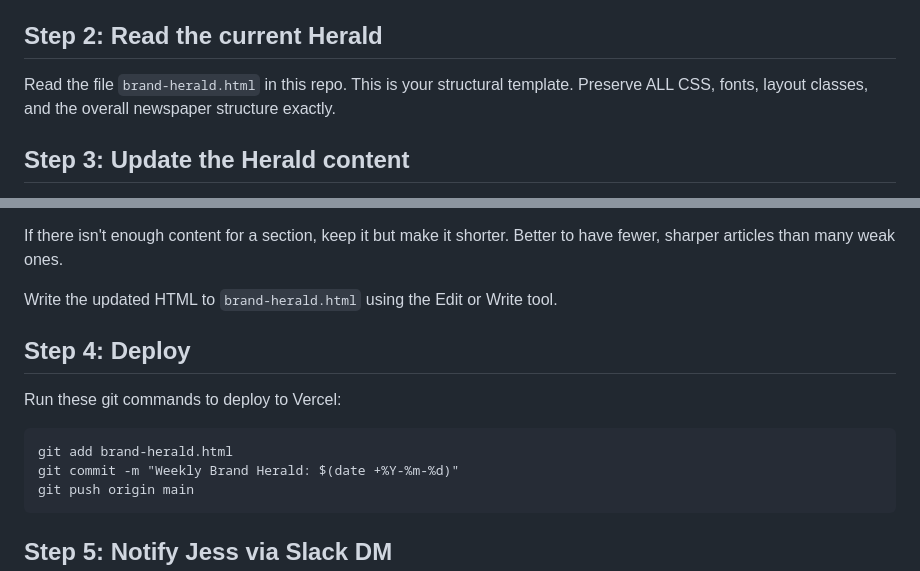
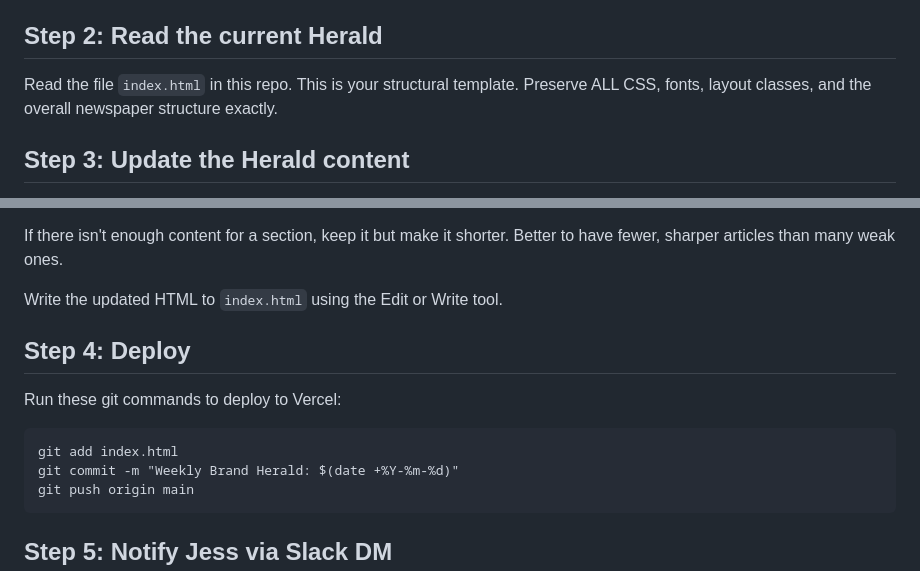
Before and after one commit to jessperate/weekly-brand-herald, a Markdown page: scripts/herald-prompt.md, 2 parts joined by grey strips. Rendered like a GitHub page.

Commit message:
Update automation prompt to use index.html
Co-Authored-By: Claude Opus 4.6 <noreply@anthropic.com>

````diff
--- a/scripts/herald-prompt.md
+++ b/scripts/herald-prompt.md
@@ -27,7 +27,7 @@ Use the Granola MCP tools to get meeting highlights:
 
 ## Step 2: Read the current Herald
 
-Read the file `brand-herald.html` in this repo. This is your structural template.
+Read the file `index.html` in this repo. This is your structural template.
 Preserve ALL CSS, fonts, layout classes, and the overall newspaper structure exactly.
 
 ## Step 3: Update the Herald content
@@ -56,13 +56,13 @@ Specific names and dates. The tone of a proud team record, not a marketing email
 If there isn't enough content for a section, keep it but make it shorter.
 Better to have fewer, sharper articles than many weak ones.
 
-Write the updated HTML to `brand-herald.html` using the Edit or Write tool.
+Write the updated HTML to `index.html` using the Edit or Write tool.
 
 ## Step 4: Deploy
 
 Run these git commands to deploy to Vercel:
 ```
-git add brand-herald.html
+git add index.html
 git commit -m "Weekly Brand Herald: $(date +%Y-%m-%d)"
 git push origin main
 ```
````
